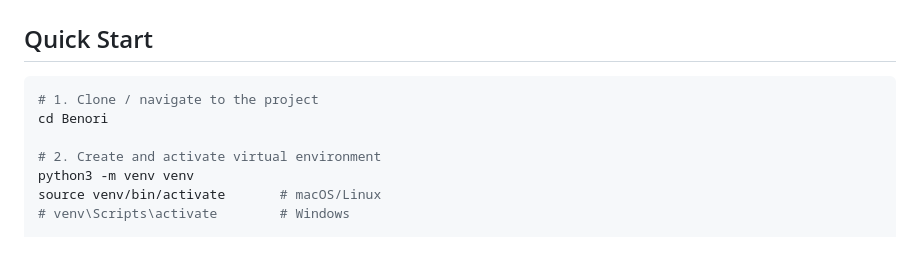
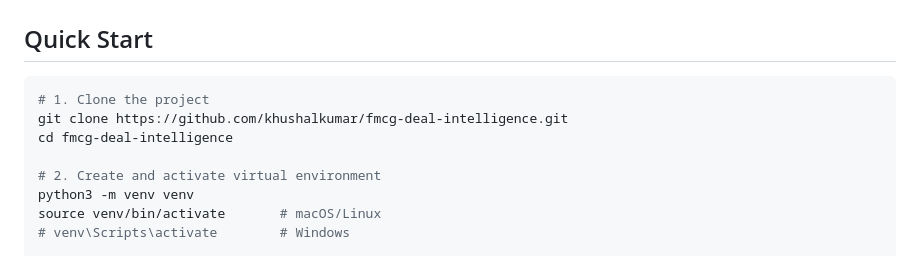
Before and after one commit to khushalkumar/fmcg-deal-intelligence, a Markdown page: README.md, the part around the change. Drawn GitHub-style.

Commit message:
fix: correct clone URL in Quick Start

````diff
--- a/README.md
+++ b/README.md
@@ -36,8 +36,9 @@
 ## Quick Start
 
 ```bash
-# 1. Clone / navigate to the project
-cd Benori
+# 1. Clone the project
+git clone https://github.com/khushalkumar/fmcg-deal-intelligence.git
+cd fmcg-deal-intelligence
 
 # 2. Create and activate virtual environment
 python3 -m venv venv
````
